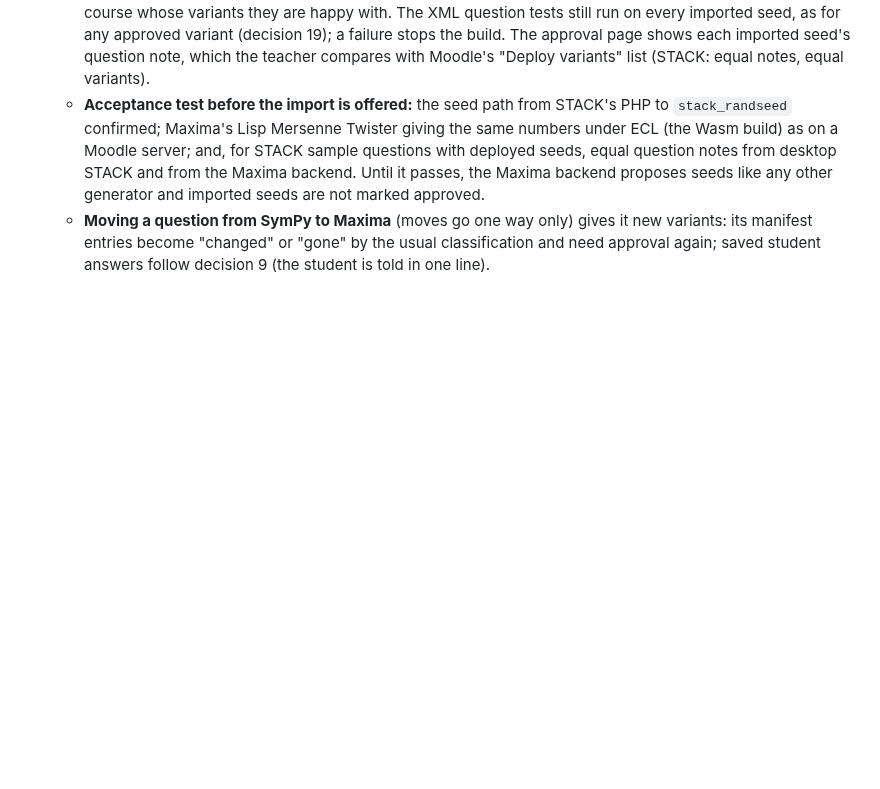
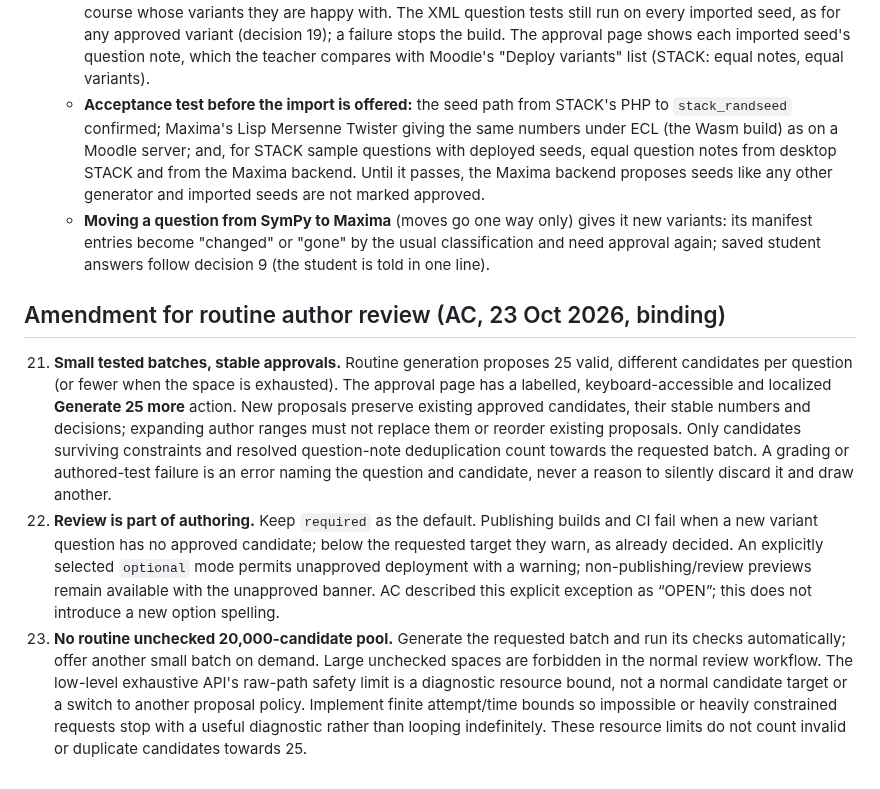
Before and after one commit to Erasmus-CTM/ctm-assessment, a Markdown page: docs/consolidation/2026-10-variants.md, the part around the change. Drawn GitHub-style; blank space fills up the shorter version.

Commit message:
docs: bind stable tested batches of 25 to author review workflow

```diff
--- a/docs/consolidation/2026-10-variants.md
+++ b/docs/consolidation/2026-10-variants.md
@@ -818,3 +818,9 @@ Source: the system design audit of native Maxima, Erasmus-CTM/stack-wasm-maxima
       it new variants: its manifest entries become "changed" or "gone" by the
       usual classification and need approval again; saved student answers
       follow decision 9 (the student is told in one line).
+
+## Amendment for routine author review (AC, 23 Oct 2026, binding)
+
+21. **Small tested batches, stable approvals.** Routine generation proposes 25 valid, different candidates per question (or fewer when the space is exhausted). The approval page has a labelled, keyboard-accessible and localized **Generate 25 more** action. New proposals preserve existing approved candidates, their stable numbers and decisions; expanding author ranges must not replace them or reorder existing proposals. Only candidates surviving constraints and resolved question-note deduplication count towards the requested batch. A grading or authored-test failure is an error naming the question and candidate, never a reason to silently discard it and draw another.
+22. **Review is part of authoring.** Keep `required` as the default. Publishing builds and CI fail when a new variant question has no approved candidate; below the requested target they warn, as already decided. An explicitly selected `optional` mode permits unapproved deployment with a warning; non-publishing/review previews remain available with the unapproved banner. AC described this explicit exception as “OPEN”; this does not introduce a new option spelling.
+23. **No routine unchecked 20,000-candidate pool.** Generate the requested batch and run its checks automatically; offer another small batch on demand. Large unchecked spaces are forbidden in the normal review workflow. The low-level exhaustive API's raw-path safety limit is a diagnostic resource bound, not a normal candidate target or a switch to another proposal policy. Implement finite attempt/time bounds so impossible or heavily constrained requests stop with a useful diagnostic rather than looping indefinitely. These resource limits do not count invalid or duplicate candidates towards 25.
```
